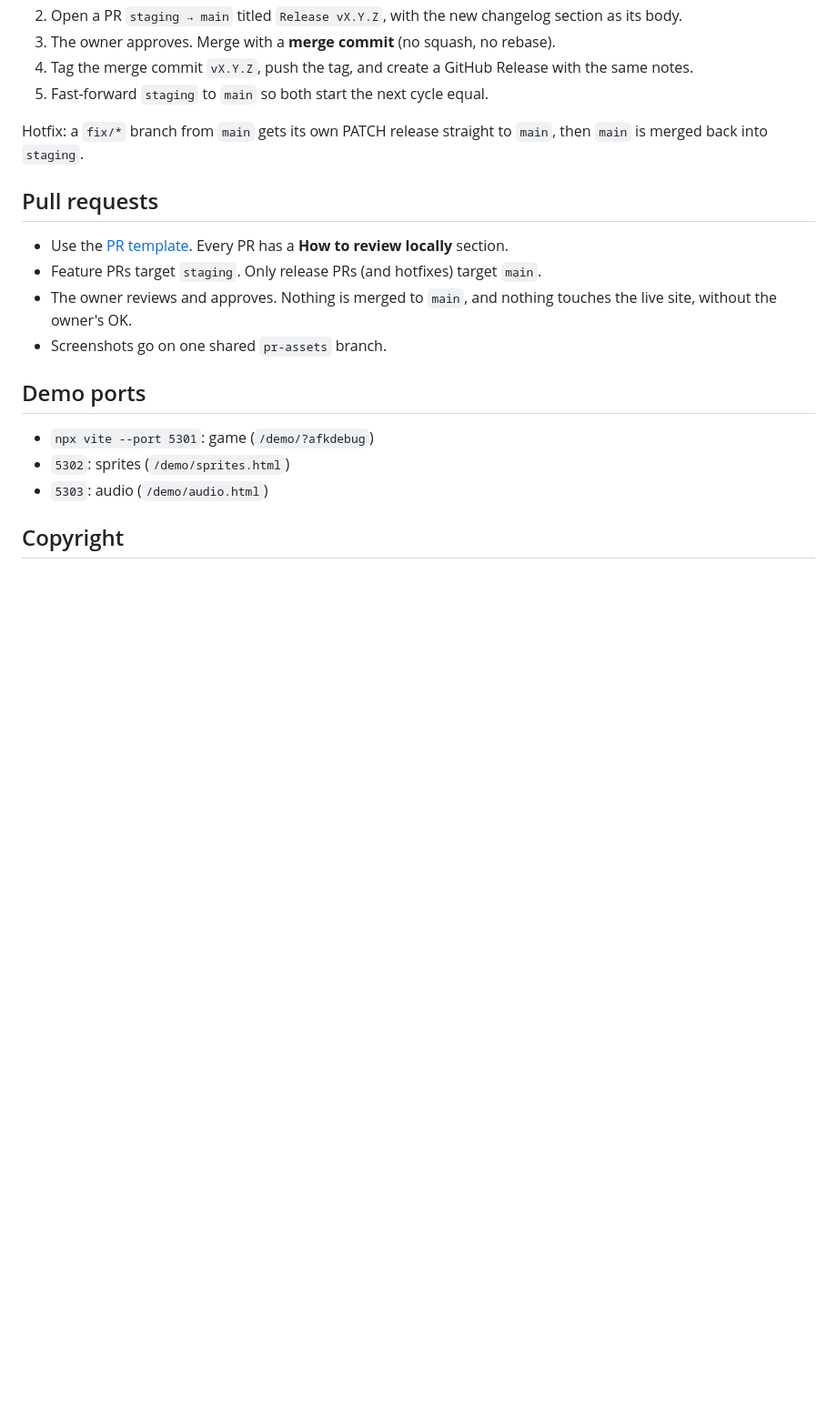
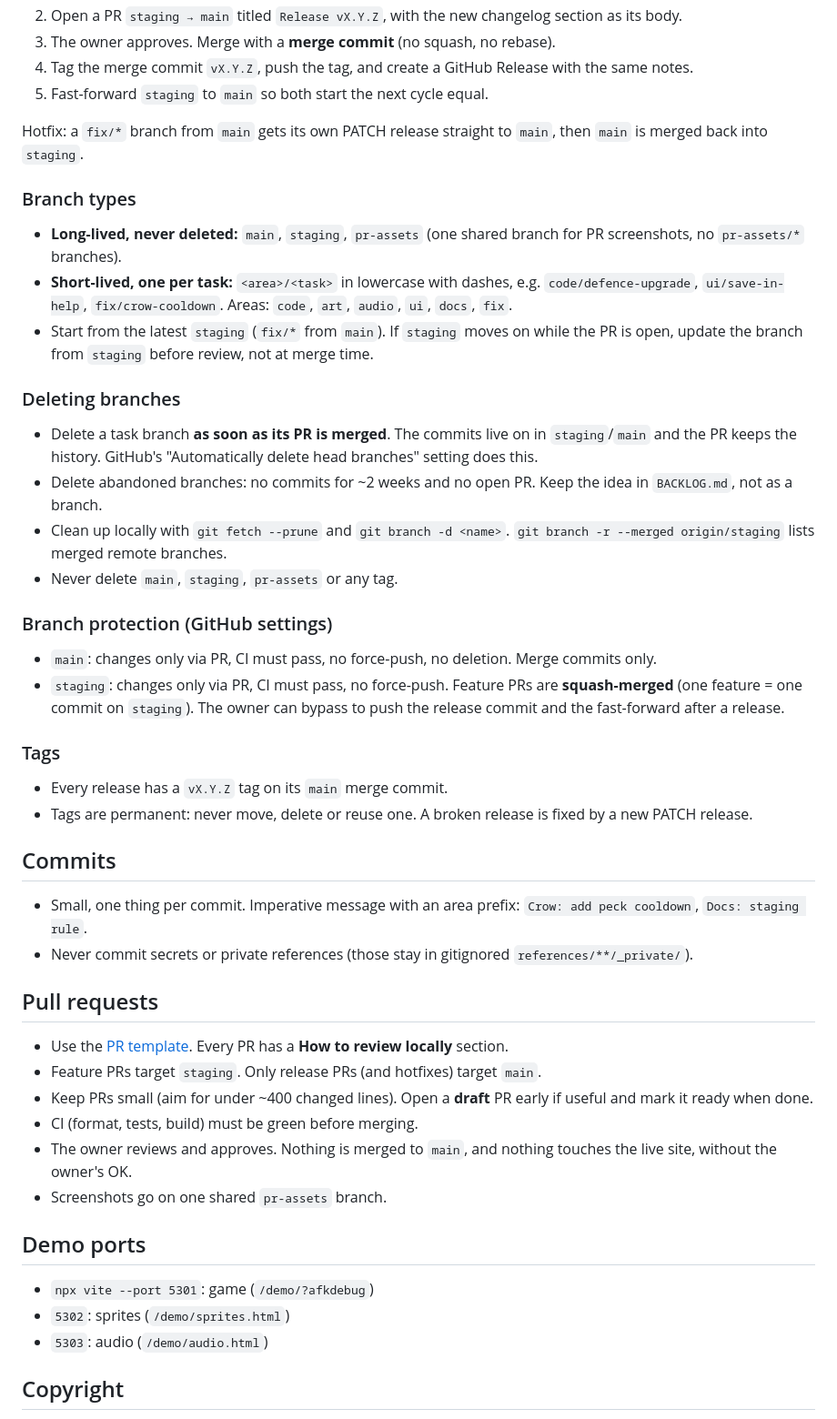
Before and after one commit to ohwelleu/browser-afk-game, a Markdown page: docs/WORKFLOW.md, the part around the change. Shown at 91% size. GitHub-like rendering; blank space fills up the shorter version.

Commit message:
Docs: GitHub practices in workflow (branches, deletion, protection, tags, commits, PRs)
Co-Authored-By: Claude Opus 5.5 <noreply@anthropic.com>

```diff
--- a/docs/WORKFLOW.md
+++ b/docs/WORKFLOW.md
@@ -53,12 +53,59 @@ When the owner says `staging` is good:
 Hotfix: a `fix/*` branch from `main` gets its own PATCH release straight to
 `main`, then `main` is merged back into `staging`.
 
+### Branch types
+
+- **Long-lived, never deleted:** `main`, `staging`, `pr-assets` (one shared
+  branch for PR screenshots, no `pr-assets/*` branches).
+- **Short-lived, one per task:** `<area>/<task>` in lowercase with dashes,
+  e.g. `code/defence-upgrade`, `ui/save-in-help`, `fix/crow-cooldown`.
+  Areas: `code`, `art`, `audio`, `ui`, `docs`, `fix`.
+- Start from the latest `staging` (`fix/*` from `main`). If `staging` moves
+  on while the PR is open, update the branch from `staging` before review,
+  not at merge time.
+
+### Deleting branches
+
+- Delete a task branch **as soon as its PR is merged**. The commits live on
+  in `staging`/`main` and the PR keeps the history. GitHub's "Automatically
+  delete head branches" setting does this.
+- Delete abandoned branches: no commits for ~2 weeks and no open PR. Keep
+  the idea in `BACKLOG.md`, not as a branch.
+- Clean up locally with `git fetch --prune` and `git branch -d <name>`.
+  `git branch -r --merged origin/staging` lists merged remote branches.
+- Never delete `main`, `staging`, `pr-assets` or any tag.
+
+### Branch protection (GitHub settings)
+
+- `main`: changes only via PR, CI must pass, no force-push, no deletion.
+  Merge commits only.
+- `staging`: changes only via PR, CI must pass, no force-push. Feature PRs
+  are **squash-merged** (one feature = one commit on `staging`). The owner
+  can bypass to push the release commit and the fast-forward after a
+  release.
+
+### Tags
+
+- Every release has a `vX.Y.Z` tag on its `main` merge commit.
+- Tags are permanent: never move, delete or reuse one. A broken release is
+  fixed by a new PATCH release.
+
+## Commits
+
+- Small, one thing per commit. Imperative message with an area prefix:
+  `Crow: add peck cooldown`, `Docs: staging rule`.
+- Never commit secrets or private references (those stay in gitignored
+  `references/**/_private/`).
+
 ## Pull requests
 
 - Use the [PR template](../.github/pull_request_template.md). Every PR has a
   **How to review locally** section.
 - Feature PRs target `staging`. Only release PRs (and hotfixes) target
   `main`.
+- Keep PRs small (aim for under ~400 changed lines). Open a **draft** PR
+  early if useful and mark it ready when done.
+- CI (format, tests, build) must be green before merging.
 - The owner reviews and approves. Nothing is merged to `main`, and nothing
   touches the live site, without the owner's OK.
 - Screenshots go on one shared `pr-assets` branch.
```
